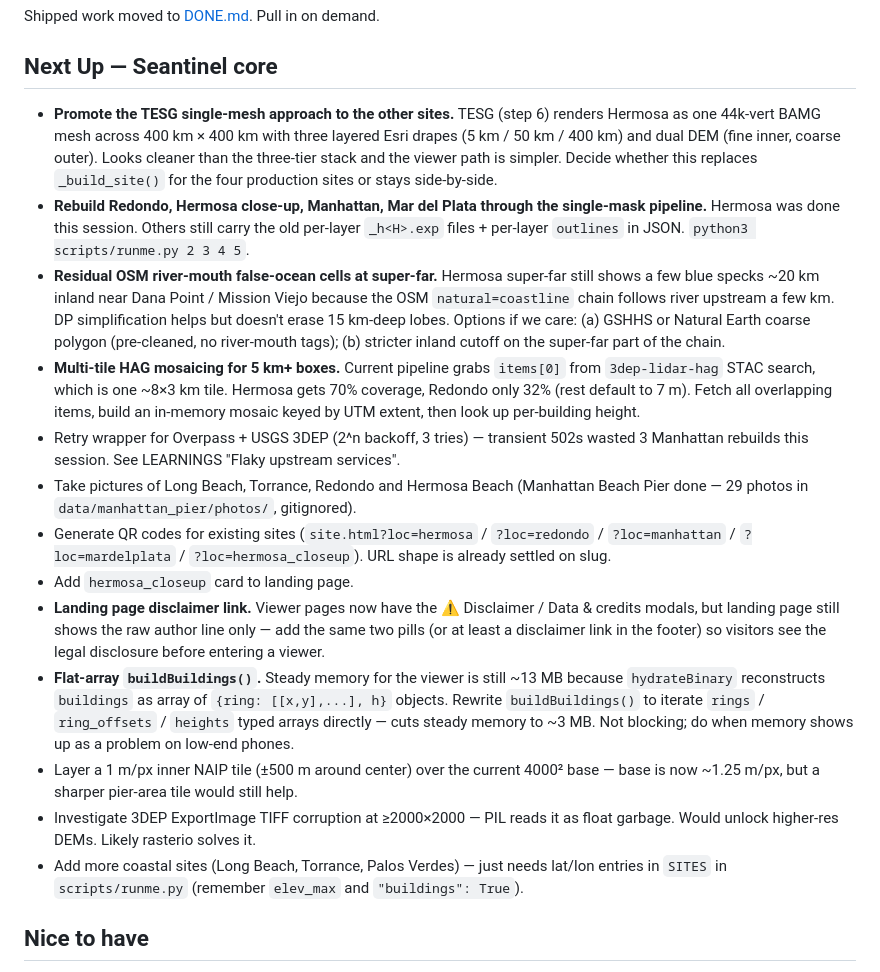
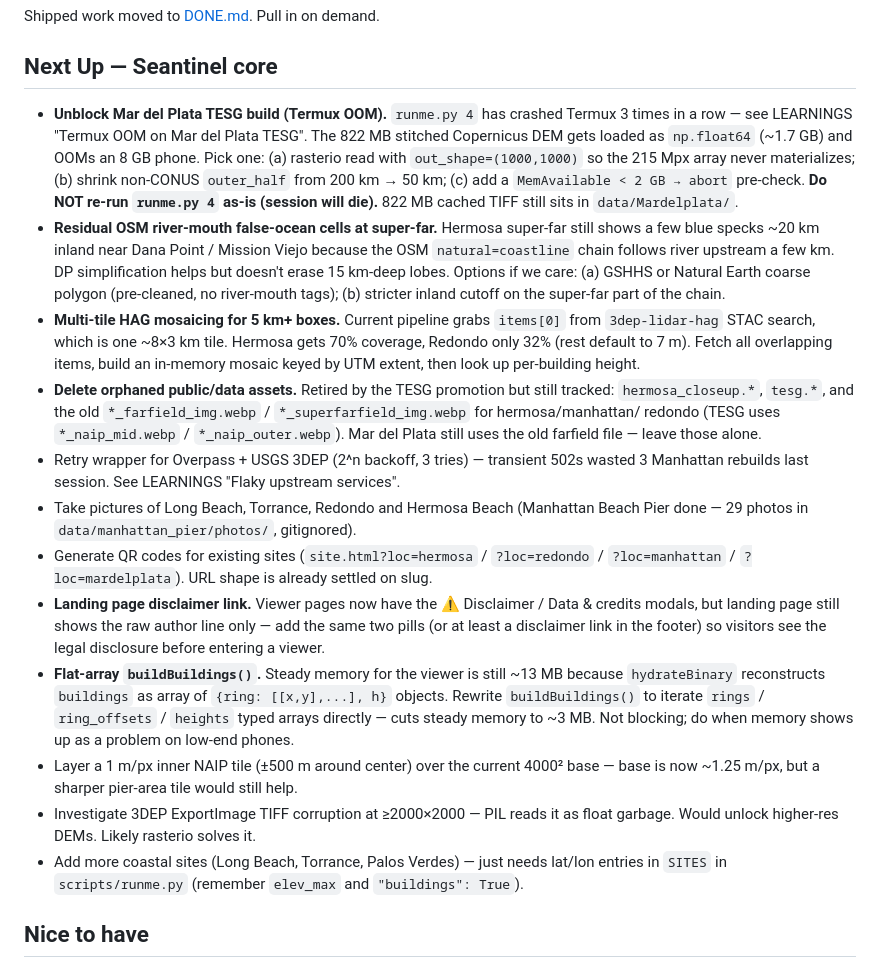
Before and after one commit to larour-seantinel/seantinel, a Markdown page: TODO.md, the part around the change. Rendered like a GitHub page.

```diff
--- a/TODO.md
+++ b/TODO.md
@@ -4,24 +4,55 @@ Shipped work moved to [DONE.md](DONE.md). Pull in on demand.
 
 ## Next Up — Seantinel core
 
-- **Promote the TESG single-mesh approach to the other sites.** TESG (step 6)
-  renders Hermosa as one 44k-vert BAMG mesh across 400 km × 400 km with three
-  layered Esri drapes (5 km / 50 km / 400 km) and dual DEM (fine inner, coarse
-  outer). Looks cleaner than the three-tier stack and the viewer path is
-  simpler. Decide whether this replaces `_build_site()` for the four
-  production sites or stays side-by-side.
-- **Rebuild Redondo, Hermosa close-up, Manhattan, Mar del Plata through the single-mask pipeline.** Hermosa was done this session. Others still carry the old per-layer `_h<H>.exp` files + per-layer `outlines` in JSON. `python3 scripts/runme.py 2 3 4 5`.
-- **Residual OSM river-mouth false-ocean cells at super-far.** Hermosa super-far still shows a few blue specks ~20 km inland near Dana Point / Mission Viejo because the OSM `natural=coastline` chain follows river upstream a few km. DP simplification helps but doesn't erase 15 km-deep lobes. Options if we care: (a) GSHHS or Natural Earth coarse polygon (pre-cleaned, no river-mouth tags); (b) stricter inland cutoff on the super-far part of the chain.
-- **Multi-tile HAG mosaicing for 5 km+ boxes.** Current pipeline grabs `items[0]` from `3dep-lidar-hag` STAC search, which is one ~8×3 km tile. Hermosa gets 70% coverage, Redondo only 32% (rest default to 7 m). Fetch all overlapping items, build an in-memory mosaic keyed by UTM extent, then look up per-building height.
-- Retry wrapper for Overpass + USGS 3DEP (2^n backoff, 3 tries) — transient 502s wasted 3 Manhattan rebuilds this session. See LEARNINGS "Flaky upstream services".
-- Take pictures of Long Beach, Torrance, Redondo and Hermosa Beach (Manhattan Beach Pier done — 29 photos in `data/manhattan_pier/photos/`, gitignored).
-- Generate QR codes for existing sites (`site.html?loc=hermosa` / `?loc=redondo` / `?loc=manhattan` / `?loc=mardelplata` / `?loc=hermosa_closeup`). URL shape is already settled on slug.
-- Add `hermosa_closeup` card to landing page.
-- **Landing page disclaimer link.** Viewer pages now have the ⚠ Disclaimer / Data & credits modals, but landing page still shows the raw author line only — add the same two pills (or at least a disclaimer link in the footer) so visitors see the legal disclosure before entering a viewer.
-- **Flat-array `buildBuildings()`.** Steady memory for the viewer is still ~13 MB because `hydrateBinary` reconstructs `buildings` as array of `{ring: [[x,y],...], h}` objects. Rewrite `buildBuildings()` to iterate `rings` / `ring_offsets` / `heights` typed arrays directly — cuts steady memory to ~3 MB. Not blocking; do when memory shows up as a problem on low-end phones.
-- Layer a 1 m/px inner NAIP tile (±500 m around center) over the current 4000² base — base is now ~1.25 m/px, but a sharper pier-area tile would still help.
-- Investigate 3DEP ExportImage TIFF corruption at ≥2000×2000 — PIL reads it as float garbage. Would unlock higher-res DEMs. Likely rasterio solves it.
-- Add more coastal sites (Long Beach, Torrance, Palos Verdes) — just needs lat/lon entries in `SITES` in `scripts/runme.py` (remember `elev_max` and `"buildings": True`).
+- **Unblock Mar del Plata TESG build (Termux OOM).** `runme.py 4` has crashed
+  Termux 3 times in a row — see LEARNINGS "Termux OOM on Mar del Plata TESG".
+  The 822 MB stitched Copernicus DEM gets loaded as `np.float64` (~1.7 GB)
+  and OOMs an 8 GB phone. Pick one: (a) rasterio read with
+  `out_shape=(1000,1000)` so the 215 Mpx array never materializes;
+  (b) shrink non-CONUS `outer_half` from 200 km → 50 km; (c) add a
+  `MemAvailable < 2 GB → abort` pre-check. **Do NOT re-run `runme.py 4` as-is
+  (session will die).** 822 MB cached TIFF still sits in `data/Mardelplata/`.
+- **Residual OSM river-mouth false-ocean cells at super-far.** Hermosa
+  super-far still shows a few blue specks ~20 km inland near Dana Point /
+  Mission Viejo because the OSM `natural=coastline` chain follows river
+  upstream a few km. DP simplification helps but doesn't erase 15 km-deep
+  lobes. Options if we care: (a) GSHHS or Natural Earth coarse polygon
+  (pre-cleaned, no river-mouth tags); (b) stricter inland cutoff on the
+  super-far part of the chain.
+- **Multi-tile HAG mosaicing for 5 km+ boxes.** Current pipeline grabs
+  `items[0]` from `3dep-lidar-hag` STAC search, which is one ~8×3 km tile.
+  Hermosa gets 70% coverage, Redondo only 32% (rest default to 7 m). Fetch
+  all overlapping items, build an in-memory mosaic keyed by UTM extent, then
+  look up per-building height.
+- **Delete orphaned public/data assets.** Retired by the TESG promotion but
+  still tracked: `hermosa_closeup.*`, `tesg.*`, and the old
+  `*_farfield_img.webp` / `*_superfarfield_img.webp` for hermosa/manhattan/
+  redondo (TESG uses `*_naip_mid.webp` / `*_naip_outer.webp`). Mar del Plata
+  still uses the old farfield file — leave those alone.
+- Retry wrapper for Overpass + USGS 3DEP (2^n backoff, 3 tries) — transient
+  502s wasted 3 Manhattan rebuilds last session. See LEARNINGS "Flaky
+  upstream services".
+- Take pictures of Long Beach, Torrance, Redondo and Hermosa Beach (Manhattan
+  Beach Pier done — 29 photos in `data/manhattan_pier/photos/`, gitignored).
+- Generate QR codes for existing sites (`site.html?loc=hermosa` / `?loc=redondo` / `?loc=manhattan` / `?loc=mardelplata`). URL shape is already settled on slug.
+- **Landing page disclaimer link.** Viewer pages now have the ⚠ Disclaimer /
+  Data & credits modals, but landing page still shows the raw author line
+  only — add the same two pills (or at least a disclaimer link in the
+  footer) so visitors see the legal disclosure before entering a viewer.
+- **Flat-array `buildBuildings()`.** Steady memory for the viewer is still
+  ~13 MB because `hydrateBinary` reconstructs `buildings` as array of
+  `{ring: [[x,y],...], h}` objects. Rewrite `buildBuildings()` to iterate
+  `rings` / `ring_offsets` / `heights` typed arrays directly — cuts steady
+  memory to ~3 MB. Not blocking; do when memory shows up as a problem on
+  low-end phones.
+- Layer a 1 m/px inner NAIP tile (±500 m around center) over the current
+  4000² base — base is now ~1.25 m/px, but a sharper pier-area tile would
+  still help.
+- Investigate 3DEP ExportImage TIFF corruption at ≥2000×2000 — PIL reads it
+  as float garbage. Would unlock higher-res DEMs. Likely rasterio solves it.
+- Add more coastal sites (Long Beach, Torrance, Palos Verdes) — just needs
+  lat/lon entries in `SITES` in `scripts/runme.py` (remember `elev_max` and
+  `"buildings": True`).
 
 ## Nice to have
 
```
Also changed, not shown: CLAUDE.md (+5 -17 lines), LEARNINGS.md (+38 -2 lines).
